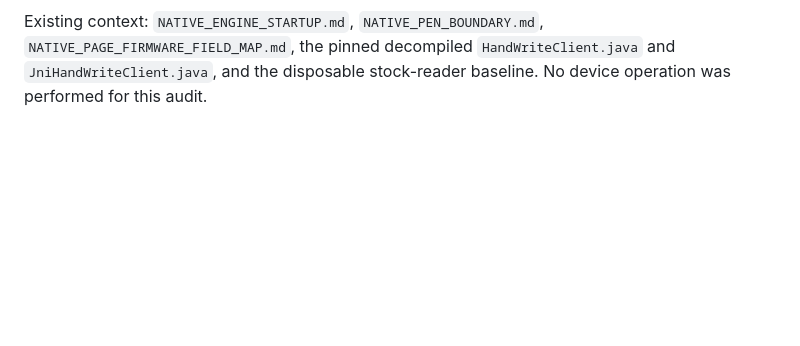
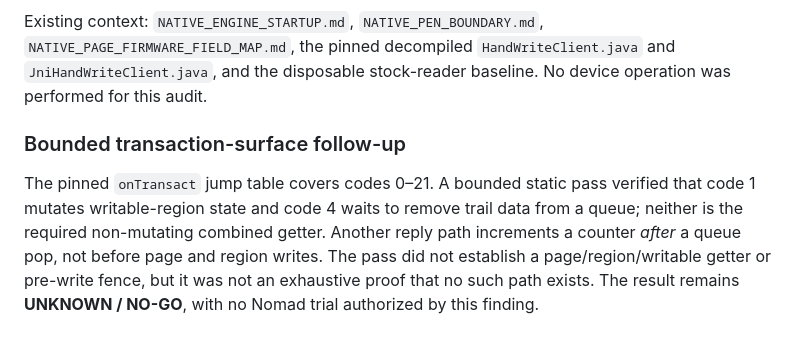
Before and after one commit to techrebbe/supernote-rtl-reader, a Markdown page: native-viewport-probe/NATIVE_WRITER_AUTHORITY.md, the part around the change. Rendered like a GitHub page; blank space fills up the shorter version.

Commit message:
Record bounded writer getter audit

```diff
--- a/native-viewport-probe/NATIVE_WRITER_AUTHORITY.md
+++ b/native-viewport-probe/NATIVE_WRITER_AUTHORITY.md
@@ -69,3 +69,14 @@ Existing context: `NATIVE_ENGINE_STARTUP.md`, `NATIVE_PEN_BOUNDARY.md`,
 `NATIVE_PAGE_FIRMWARE_FIELD_MAP.md`, the pinned decompiled
 `HandWriteClient.java` and `JniHandWriteClient.java`, and the disposable
 stock-reader baseline. No device operation was performed for this audit.
+
+### Bounded transaction-surface follow-up
+
+The pinned `onTransact` jump table covers codes 0–21. A bounded static pass
+verified that code 1 mutates writable-region state and code 4 waits to remove
+trail data from a queue; neither is the required non-mutating combined getter.
+Another reply path increments a counter *after* a queue pop, not before page
+and region writes. The pass did not establish a page/region/writable getter or
+pre-write fence, but it was not an exhaustive proof that no such path exists.
+The result remains **UNKNOWN / NO-GO**, with no Nomad trial authorized by this
+finding.
```
